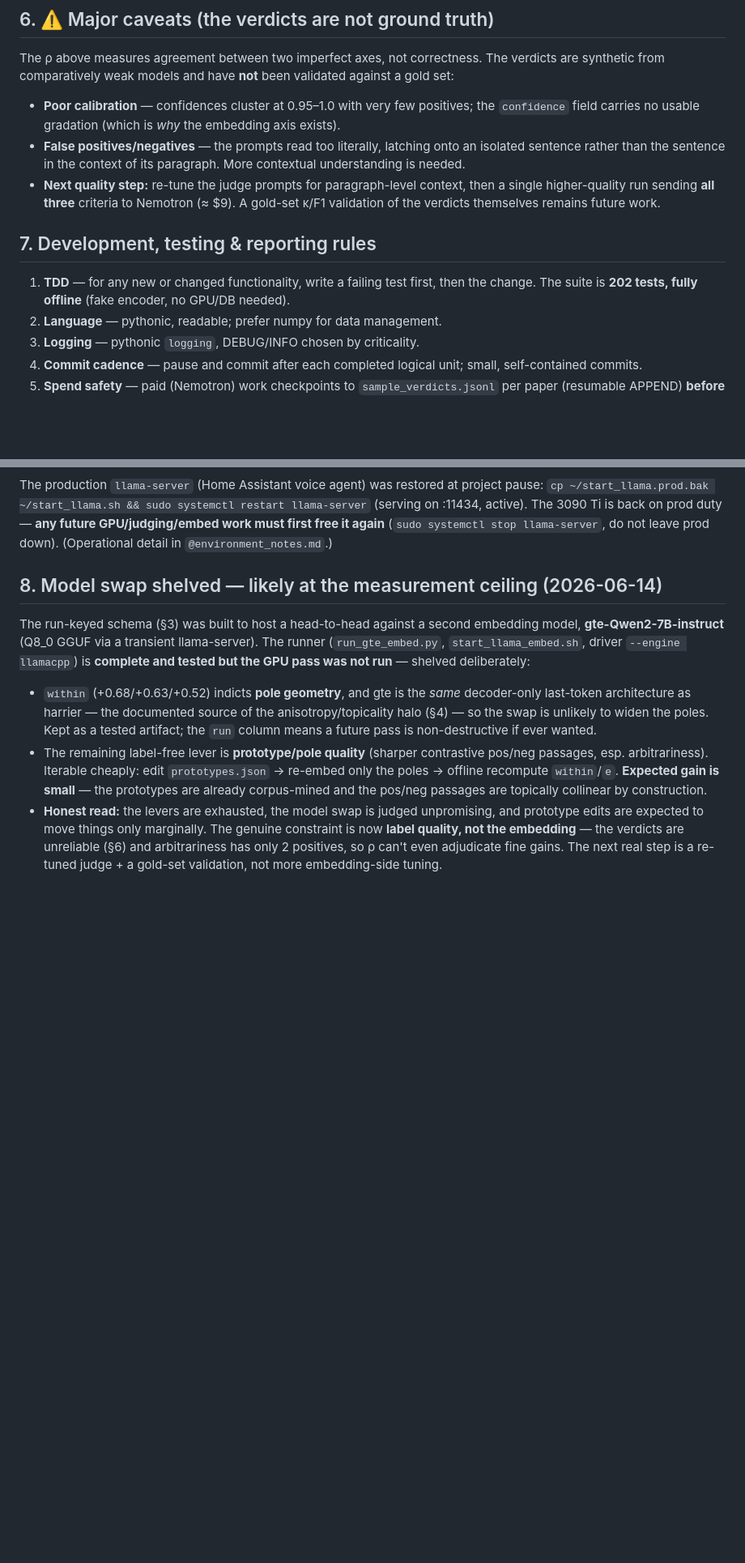
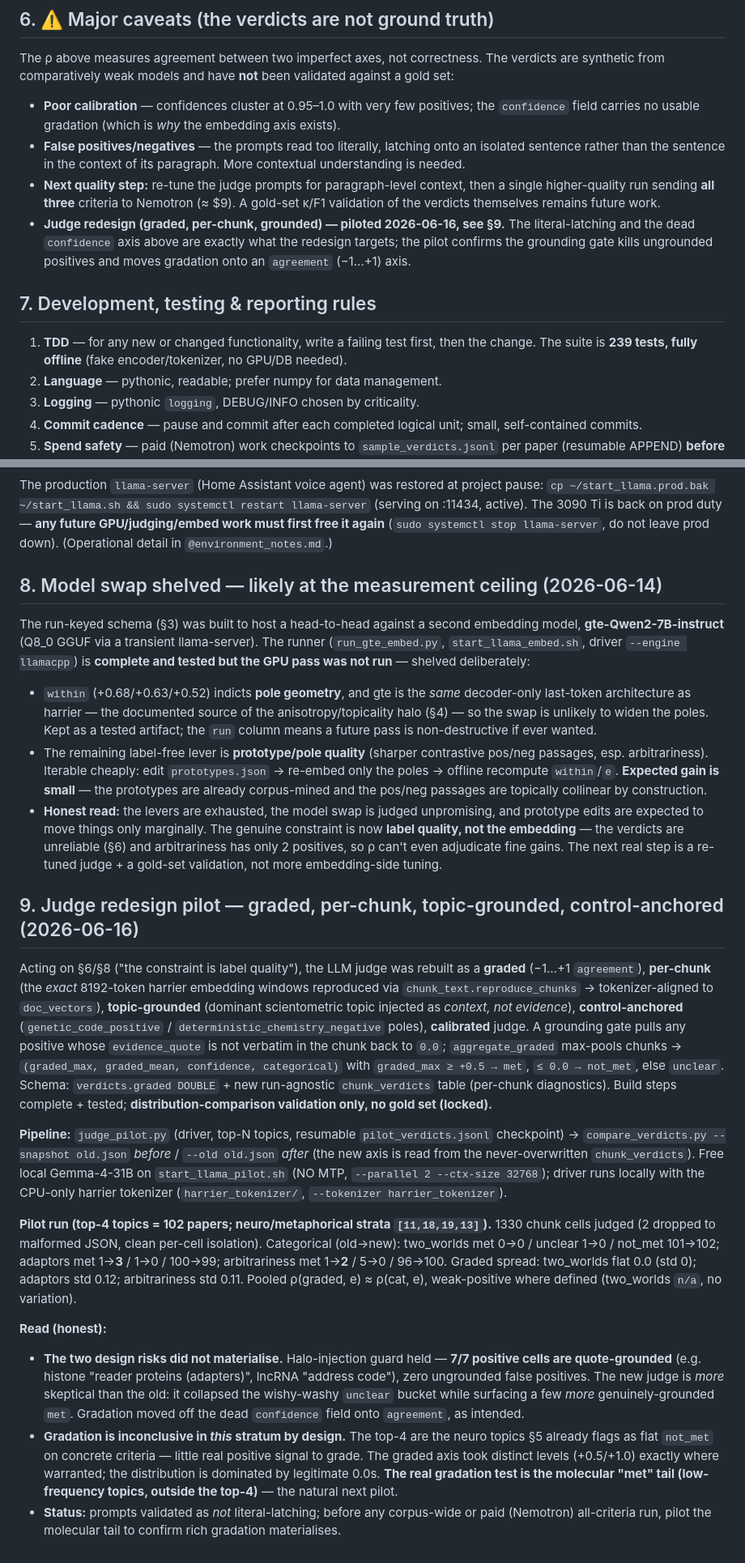
Before and after one commit to gjmulder/code-biology-database, a Markdown page: CLAUDE.md, 2 parts joined by grey strips. Shown at 81% size. GitHub-like rendering; blank space fills up the shorter version.

Commit message:
Document graded judge pilot results (§9, §6, test count)
Pilot of the topic-grounded/control-anchored graded per-chunk judge ran on
the top-4 (neuro/metaphorical) topics = 102 papers, 1330 chunk cells. New §9
records the design + result; §6 cross-links it; §7.1 test count 202→239.

Headline: halo-injection guard held (7/7 positive cells quote-grounded, zero
ungrounded false positives); judge is more skeptical than the old categorical
(collapsed the unclear bucket) while finding a few more grounded met. Rich
gradation is inconclusive in this flat not_met stratum by design — the real
test is the molecular "met" tail (next pilot). Validation by distribution
comparison only (no gold set, locked).

Co-Authored-By: Claude Opus 4.8 <noreply@anthropic.com>

```diff
--- a/CLAUDE.md
+++ b/CLAUDE.md
@@ -270,11 +270,15 @@ set:
 - **Next quality step:** re-tune the judge prompts for paragraph-level context, then a
   single higher-quality run sending **all three** criteria to Nemotron (≈ $9). A gold-set
   κ/F1 validation of the verdicts themselves remains future work.
+- **Judge redesign (graded, per-chunk, grounded) — piloted 2026-06-16, see §9.** The
+  literal-latching and the dead `confidence` axis above are exactly what the redesign targets;
+  the pilot confirms the grounding gate kills ungrounded positives and moves gradation onto an
+  `agreement` (−1…+1) axis.
 
 ## 7. Development, testing & reporting rules
 
 1. **TDD** — for any new or changed functionality, write a failing test first, then the
-   change. The suite is **202 tests, fully offline** (fake encoder, no GPU/DB needed).
+   change. The suite is **239 tests, fully offline** (fake encoder/tokenizer, no GPU/DB needed).
 2. **Language** — pythonic, readable; prefer numpy for data management.
 3. **Logging** — pythonic `logging`, DEBUG/INFO chosen by criticality.
 4. **Commit cadence** — pause and commit after each completed logical unit; small,
@@ -309,3 +313,43 @@ tested but the GPU pass was not run** — shelved deliberately:
   **label quality, not the embedding** — the verdicts are unreliable (§6) and arbitrariness
   has only 2 positives, so ρ can't even adjudicate fine gains. The next real step is a
   re-tuned judge + a gold-set validation, not more embedding-side tuning.
+
+## 9. Judge redesign pilot — graded, per-chunk, topic-grounded, control-anchored (2026-06-16)
+
+Acting on §6/§8 ("the constraint is label quality"), the LLM judge was rebuilt as a **graded**
+(−1…+1 `agreement`), **per-chunk** (the *exact* 8192-token harrier embedding windows reproduced
+via `chunk_text.reproduce_chunks` → tokenizer-aligned to `doc_vectors`), **topic-grounded**
+(dominant scientometric topic injected as *context, not evidence*), **control-anchored**
+(`genetic_code_positive` / `deterministic_chemistry_negative` poles), **calibrated** judge.
+A grounding gate pulls any positive whose `evidence_quote` is not verbatim in the chunk back to
+`0.0`; `aggregate_graded` max-pools chunks → `(graded_max, graded_mean, confidence, categorical)`
+with `graded_max ≥ +0.5 → met`, `≤ 0.0 → not_met`, else `unclear`. Schema:
+`verdicts.graded DOUBLE` + new run-agnostic `chunk_verdicts` table (per-chunk diagnostics).
+Build steps complete + tested; **distribution-comparison validation only, no gold set (locked).**
+
+**Pipeline:** `judge_pilot.py` (driver, top-N topics, resumable `pilot_verdicts.jsonl`
+checkpoint) → `compare_verdicts.py --snapshot old.json` *before* / `--old old.json` *after*
+(the new axis is read from the never-overwritten `chunk_verdicts`). Free local Gemma-4-31B on
+`start_llama_pilot.sh` (NO MTP, `--parallel 2 --ctx-size 32768`); driver runs locally with the
+CPU-only harrier tokenizer (`harrier_tokenizer/`, `--tokenizer harrier_tokenizer`).
+
+**Pilot run (top-4 topics = 102 papers; neuro/metaphorical strata `[11,18,19,13]`).** 1330
+chunk cells judged (2 dropped to malformed JSON, clean per-cell isolation). Categorical
+(old→new): two_worlds met 0→0 / unclear 1→0 / not_met 101→102; adaptors met 1→**3** / 1→0 /
+100→99; arbitrariness met 1→**2** / 5→0 / 96→100. Graded spread: two_worlds flat 0.0 (std 0);
+adaptors std 0.12; arbitrariness std 0.11. Pooled ρ(graded, e) ≈ ρ(cat, e), weak-positive
+where defined (two_worlds `n/a`, no variation).
+
+**Read (honest):**
+- **The two design risks did not materialise.** Halo-injection guard held — **7/7 positive
+  cells are quote-grounded** (e.g. histone "reader proteins (adapters)", lncRNA "address
+  code"), zero ungrounded false positives. The new judge is *more* skeptical than the old: it
+  collapsed the wishy-washy `unclear` bucket while surfacing a few *more* genuinely-grounded
+  `met`. Gradation moved off the dead `confidence` field onto `agreement`, as intended.
+- **Gradation is inconclusive in *this* stratum by design.** The top-4 are the neuro topics
+  §5 already flags as flat `not_met` on concrete criteria — little real positive signal to
+  grade. The graded axis took distinct levels (+0.5/+1.0) exactly where warranted; the
+  distribution is dominated by legitimate 0.0s. **The real gradation test is the molecular
+  "met" tail (low-frequency topics, outside the top-4)** — the natural next pilot.
+- **Status:** prompts validated as *not* literal-latching; before any corpus-wide or paid
+  (Nemotron) all-criteria run, pilot the molecular tail to confirm rich gradation materialises.
```
